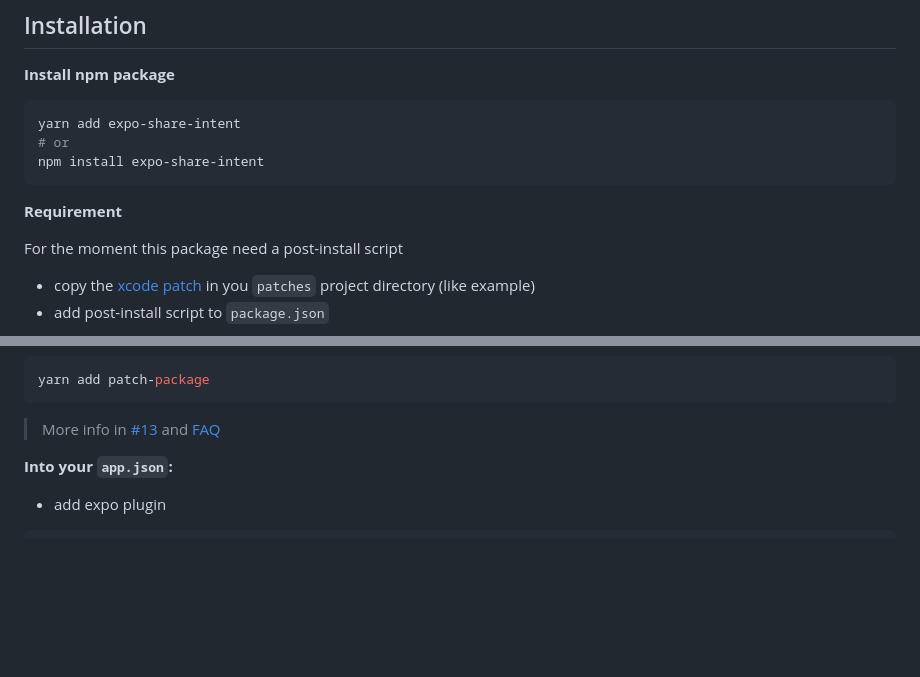
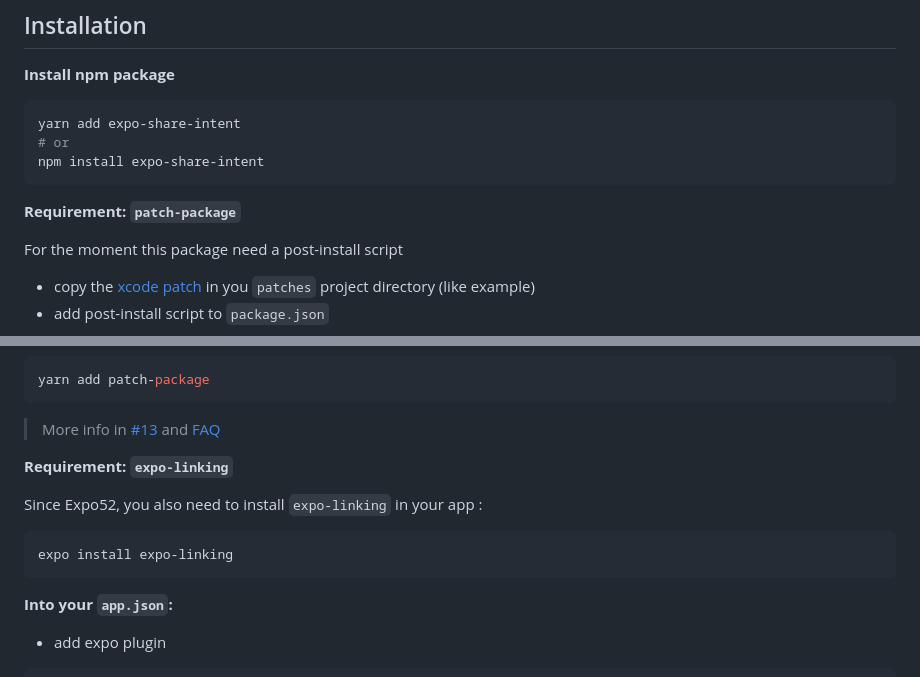
Before and after one commit to achorein/expo-share-intent, a Markdown page: README.md, 2 parts joined by grey strips. Drawn GitHub-style; blank space fills up the shorter version.

````diff
--- a/README.md
+++ b/README.md
@@ -43,7 +43,7 @@ yarn add expo-share-intent
 npm install expo-share-intent
 ```
 
-**Requirement**
+**Requirement: `patch-package`**
 
 For the moment this package need a post-install script
 
@@ -64,6 +64,13 @@ yarn add patch-package
 ```
 
 > More info in [#13](https://github.com/achorein/expo-share-intent/issues/13) and [FAQ](https://github.com/achorein/expo-share-intent/edit/main/README.md#config-sync-failed)
+
+**Requirement: `expo-linking`**
+
+Since Expo52, you also need to install `expo-linking` in your app :
+```
+expo install expo-linking
+```
 
 **Into your `app.json`:**
 
````
